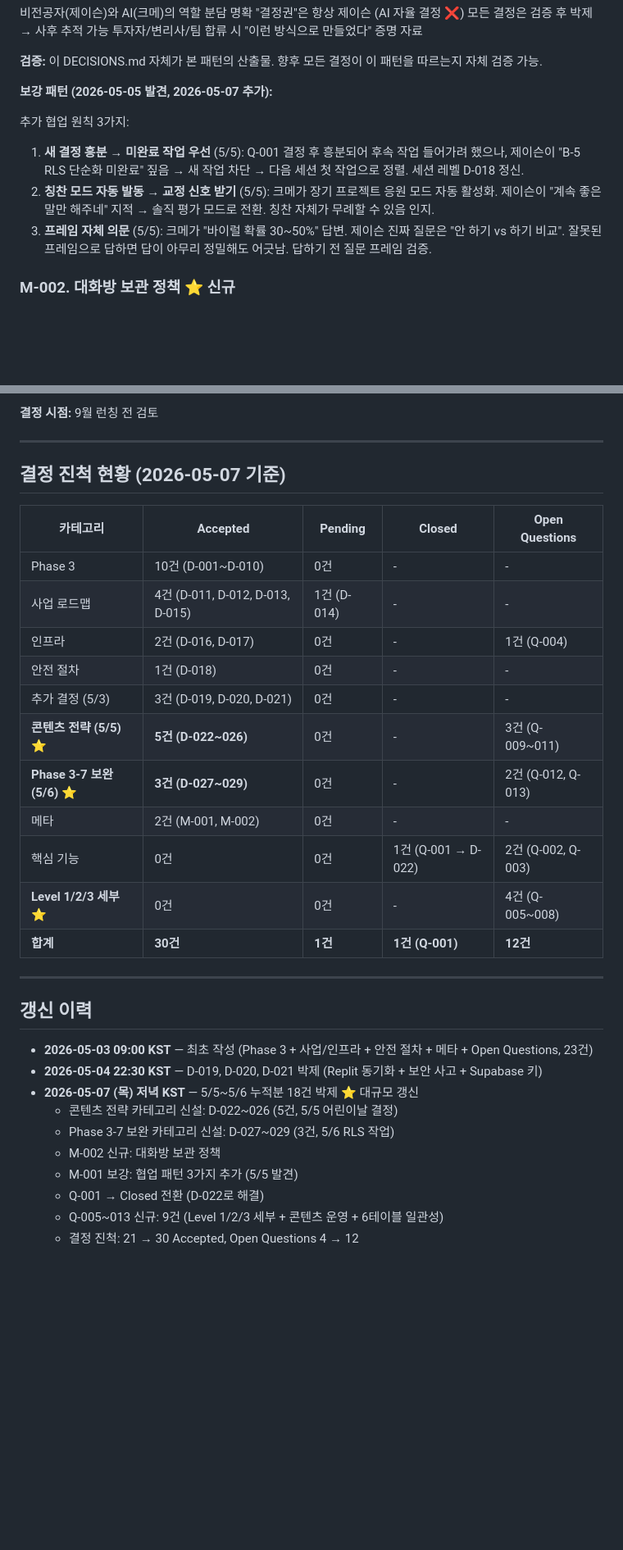
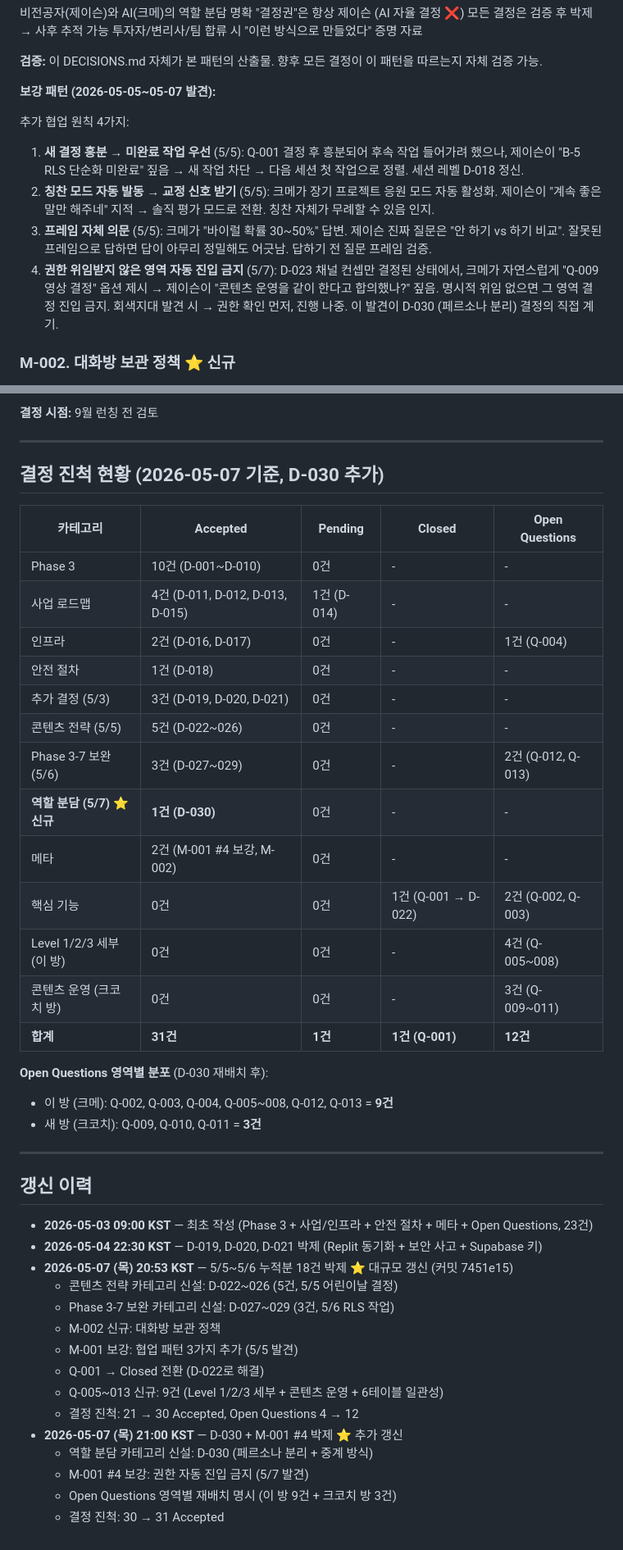
Before and after one commit to jasoonbaek/arcc, a Markdown page: docs/DECISIONS.md, 2 parts joined by grey strips. Shown at 82% size. Drawn GitHub-style; blank space fills up the shorter version.

```diff
--- a/docs/DECISIONS.md
+++ b/docs/DECISIONS.md
@@ -949,12 +1028,13 @@ ARCC 개발 과정에서 제이슨(비전공자)과 크메(클로드 메이트)
 **검증:**
 이 DECISIONS.md 자체가 본 패턴의 산출물. 향후 모든 결정이 이 패턴을 따르는지 자체 검증 가능.
 
-**보강 패턴 (2026-05-05 발견, 2026-05-07 추가):**
+**보강 패턴 (2026-05-05~05-07 발견):**
 
-추가 협업 원칙 3가지:
+추가 협업 원칙 4가지:
 1. **새 결정 흥분 → 미완료 작업 우선** (5/5): Q-001 결정 후 흥분되어 후속 작업 들어가려 했으나, 제이슨이 "B-5 RLS 단순화 미완료" 짚음 → 새 작업 차단 → 다음 세션 첫 작업으로 정렬. 세션 레벨 D-018 정신.
 2. **칭찬 모드 자동 발동 → 교정 신호 받기** (5/5): 크메가 장기 프로젝트 응원 모드 자동 활성화. 제이슨이 "계속 좋은 말만 해주네" 지적 → 솔직 평가 모드로 전환. 칭찬 자체가 무례할 수 있음 인지.
 3. **프레임 자체 의문** (5/5): 크메가 "바이럴 확률 30~50%" 답변. 제이슨 진짜 질문은 "안 하기 vs 하기 비교". 잘못된 프레임으로 답하면 답이 아무리 정밀해도 어긋남. 답하기 전 질문 프레임 검증.
+4. **권한 위임받지 않은 영역 자동 진입 금지** (5/7): D-023 채널 컨셉만 결정된 상태에서, 크메가 자연스럽게 "Q-009 영상 결정" 옵션 제시 → 제이슨이 "콘텐츠 운영을 같이 한다고 합의했나?" 짚음. 명시적 위임 없으면 그 영역 결정 진입 금지. 회색지대 발견 시 → 권한 확인 먼저, 진행 나중. 이 발견이 D-030 (페르소나 분리) 결정의 직접 계기.
 
 ### M-002. 대화방 보관 정책 ⭐ 신규
 **상태:** Accepted
@@ -1247,7 +1327,7 @@ Level 3 자동 재조정에서 "AI가 절대 바꾸면 안 되는 영역" 정의
 
 ---
 
-## 결정 진척 현황 (2026-05-07 기준)
+## 결정 진척 현황 (2026-05-07 기준, D-030 추가)
 
 | 카테고리 | Accepted | Pending | Closed | Open Questions |
 |---|---|---|---|---|
@@ -1256,12 +1336,18 @@ Level 3 자동 재조정에서 "AI가 절대 바꾸면 안 되는 영역" 정의
 | 인프라 | 2건 (D-016, D-017) | 0건 | - | 1건 (Q-004) |
 | 안전 절차 | 1건 (D-018) | 0건 | - | - |
 | 추가 결정 (5/3) | 3건 (D-019, D-020, D-021) | 0건 | - | - |
-| **콘텐츠 전략 (5/5) ⭐** | **5건 (D-022~026)** | 0건 | - | 3건 (Q-009~011) |
-| **Phase 3-7 보완 (5/6) ⭐** | **3건 (D-027~029)** | 0건 | - | 2건 (Q-012, Q-013) |
-| 메타 | 2건 (M-001, M-002) | 0건 | - | - |
+| 콘텐츠 전략 (5/5) | 5건 (D-022~026) | 0건 | - | - |
+| Phase 3-7 보완 (5/6) | 3건 (D-027~029) | 0건 | - | 2건 (Q-012, Q-013) |
+| **역할 분담 (5/7) ⭐ 신규** | **1건 (D-030)** | 0건 | - | - |
+| 메타 | 2건 (M-001 #4 보강, M-002) | 0건 | - | - |
 | 핵심 기능 | 0건 | 0건 | 1건 (Q-001 → D-022) | 2건 (Q-002, Q-003) |
-| **Level 1/2/3 세부 ⭐** | 0건 | 0건 | - | 4건 (Q-005~008) |
-| **합계** | **30건** | **1건** | **1건 (Q-001)** | **12건** |
+| Level 1/2/3 세부 (이 방) | 0건 | 0건 | - | 4건 (Q-005~008) |
+| 콘텐츠 운영 (크코치 방) | 0건 | 0건 | - | 3건 (Q-009~011) |
+| **합계** | **31건** | **1건** | **1건 (Q-001)** | **12건** |
+
+**Open Questions 영역별 분포** (D-030 재배치 후):
+- 이 방 (크메): Q-002, Q-003, Q-004, Q-005~008, Q-012, Q-013 = **9건**
+- 새 방 (크코치): Q-009, Q-010, Q-011 = **3건**
 
 ---
 
@@ -1269,7 +1355,7 @@ Level 3 자동 재조정에서 "AI가 절대 바꾸면 안 되는 영역" 정의
 
 - **2026-05-03 09:00 KST** — 최초 작성 (Phase 3 + 사업/인프라 + 안전 절차 + 메타 + Open Questions, 23건)
 - **2026-05-04 22:30 KST** — D-019, D-020, D-021 박제 (Replit 동기화 + 보안 사고 + Supabase 키)
-- **2026-05-07 (목) 저녁 KST** — 5/5~5/6 누적분 18건 박제 ⭐ 대규모 갱신
+- **2026-05-07 (목) 20:53 KST** — 5/5~5/6 누적분 18건 박제 ⭐ 대규모 갱신 (커밋 7451e15)
   - 콘텐츠 전략 카테고리 신설: D-022~026 (5건, 5/5 어린이날 결정)
   - Phase 3-7 보완 카테고리 신설: D-027~029 (3건, 5/6 RLS 작업)
   - M-002 신규: 대화방 보관 정책
@@ -1277,3 +1363,8 @@ Level 3 자동 재조정에서 "AI가 절대 바꾸면 안 되는 영역" 정의
   - Q-001 → Closed 전환 (D-022로 해결)
   - Q-005~013 신규: 9건 (Level 1/2/3 세부 + 콘텐츠 운영 + 6테이블 일관성)
   - 결정 진척: 21 → 30 Accepted, Open Questions 4 → 12
+- **2026-05-07 (목) 21:00 KST** — D-030 + M-001 #4 박제 ⭐ 추가 갱신
+  - 역할 분담 카테고리 신설: D-030 (페르소나 분리 + 중계 방식)
+  - M-001 #4 보강: 권한 자동 진입 금지 (5/7 발견)
+  - Open Questions 영역별 재배치 명시 (이 방 9건 + 크코치 방 3건)
+  - 결정 진척: 30 → 31 Accepted
```
Also changed, not shown: other parts of docs/DECISIONS.md (+80 -1 lines).
